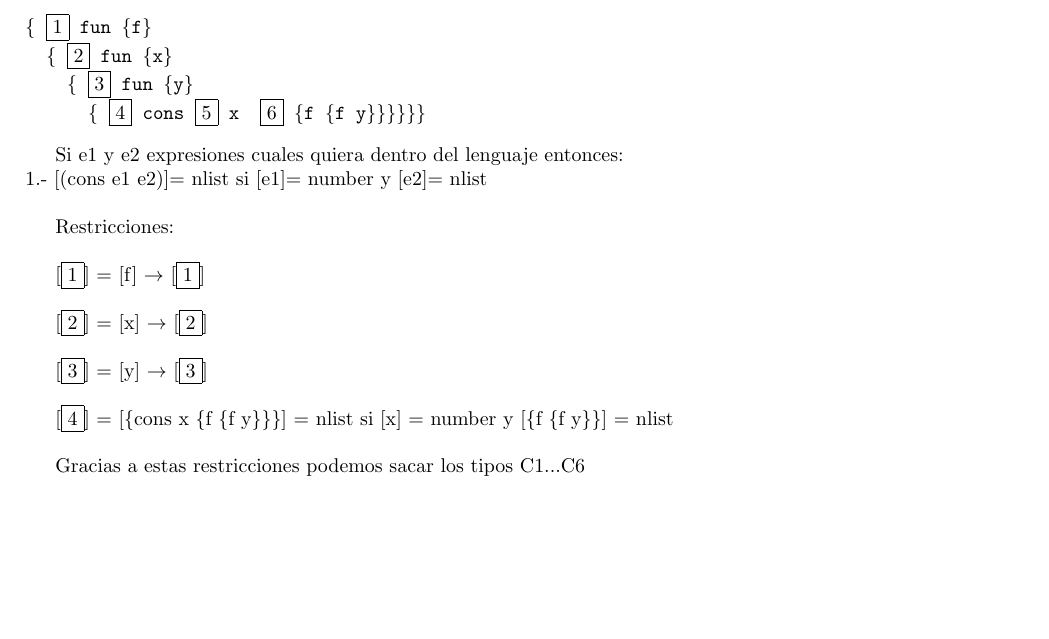
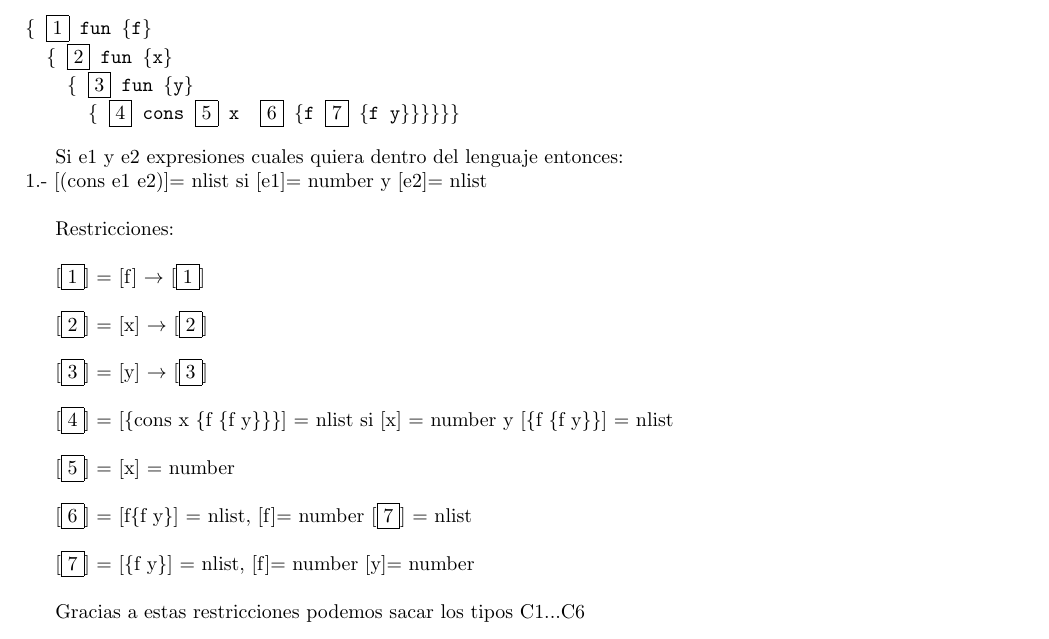
Before and after one commit to rodrigorojo/lenguajes20161_rodrigorojo, a LaTeX problem sheet (Tareas/Tarea3/Tarea3.tex): part of page 3 of 5, cut so that both start at the same text, the shorter picture padded with empty space. Compiled offline with pdfLaTeX.

Commit message:
Update Tarea 3

```diff
--- a/Tareas/Tarea3/Tarea3.tex
+++ b/Tareas/Tarea3/Tarea3.tex
@@ -143,7 +143,7 @@ variables de tipos.
 \{ \boxed{1} fun \{f\}
   \{ \boxed{2} fun \{x\}
     \{ \boxed{3} fun \{y\}
-      \{ \boxed{4} cons \boxed{5} x  \boxed{6} \{f \{f y\}\}\}\}\}\}
+      \{ \boxed{4} cons \boxed{5} x  \boxed{6} \{f \boxed{7} \{f y\}\}\}\}\}\}
 \end{alltt}
 
 Si e1 y e2 expresiones cuales quiera dentro del lenguaje entonces:\\
@@ -158,6 +158,12 @@ Restricciones:\\
 [$\boxed{3}$] = [y] $\rightarrow$ [$\boxed{3}$] \\
 
 [$\boxed{4}$] = [\{cons x \{f \{f y\}\}\}] = nlist si [x] = number y [\{f \{f y\}\}] = nlist \\
+
+[$\boxed{5}$] = [x] = number\\
+
+[$\boxed{6}$] = [f\{f y\}] = nlist, [f]= number [$\boxed{7}$] = nlist\\
+
+[$\boxed{7}$] = [\{f y\}] = nlist, [f]= number [y]= number\\
 
 
 Gracias a estas restricciones podemos sacar los tipos C1...C6
```
Also changed, not shown: Tareas/Tarea3/Tarea3.pdf.
